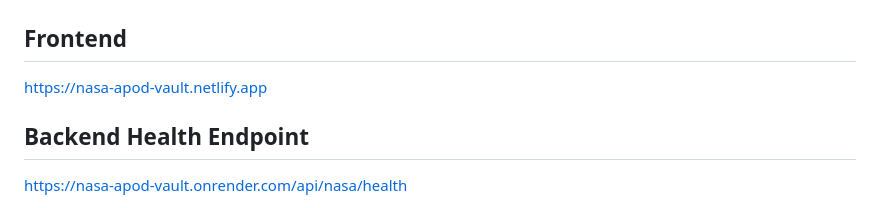
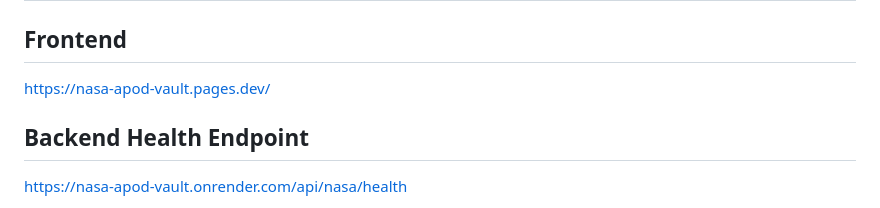
Before and after one commit to SachinMogaronkar/nasa-apod-vault, a Markdown page: README.md, the part around the change. Rendered like a GitHub page.

```diff
--- a/README.md
+++ b/README.md
@@ -24,7 +24,7 @@ Users can:
 # 🌐 Live Demo
 
 ## Frontend
-https://nasa-apod-vault.netlify.app
+https://nasa-apod-vault.pages.dev/
 
 ## Backend Health Endpoint
 https://nasa-apod-vault.onrender.com/api/nasa/health
```
